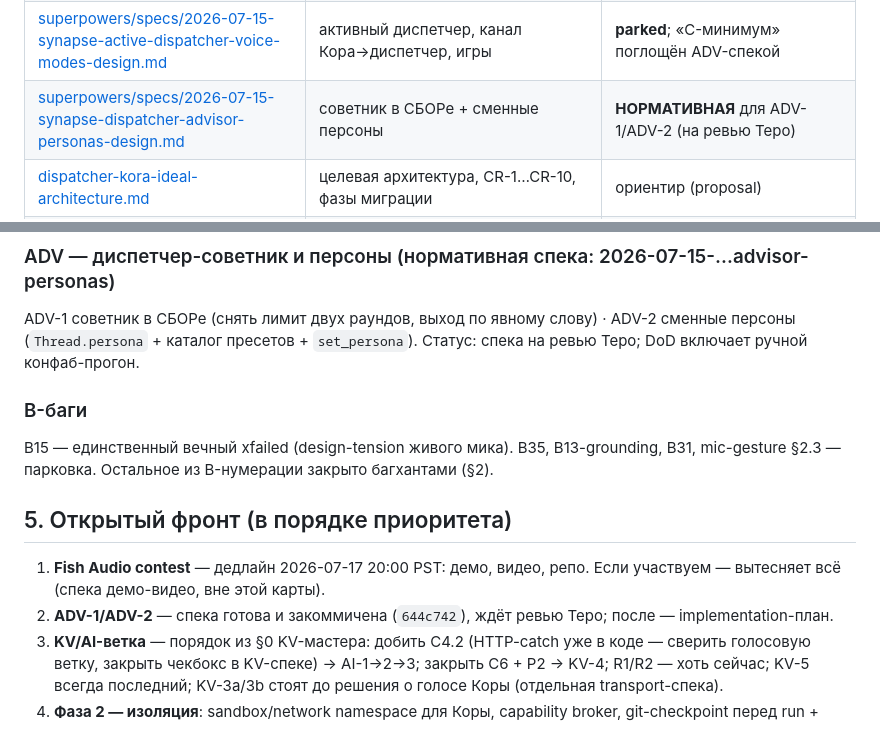
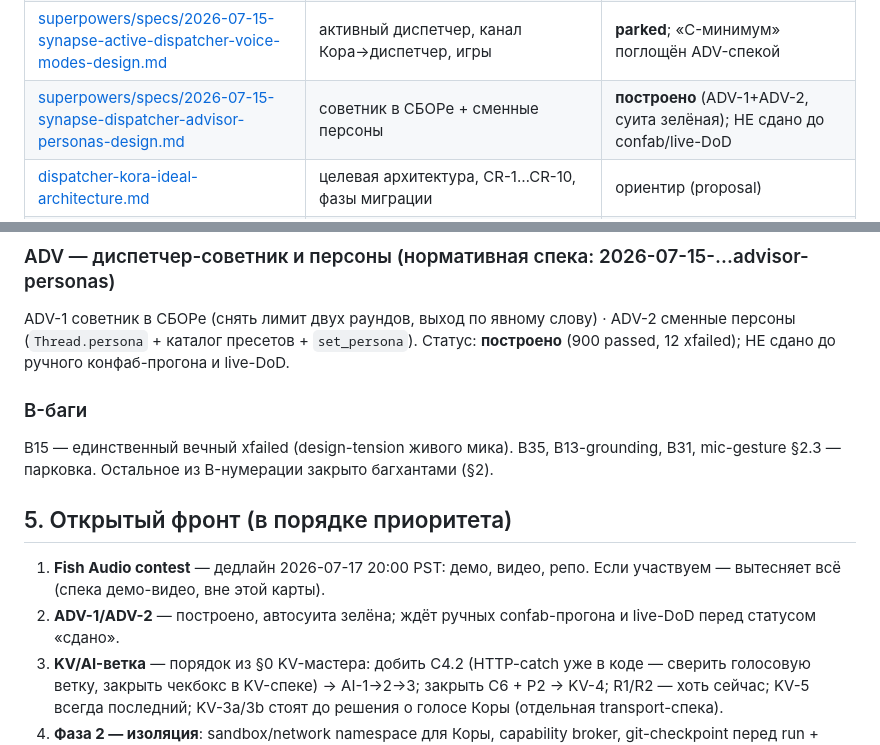
Before and after one commit to Terobyte/codeflow, a Markdown page: docs/synapse-master-spec.md, 2 parts joined by grey strips. Drawn GitHub-style.

Commit message:
adv: статусы построено, ждёт confab и live-dod

```diff
--- a/docs/synapse-master-spec.md
+++ b/docs/synapse-master-spec.md
@@ -72,7 +72,7 @@ SPEC_PLAN и CODE, стадию двигают инструменты (`propose_
 | [superpowers/specs/2026-07-14-synapse-ai-provider-settings-design.md](superpowers/specs/2026-07-14-synapse-ai-provider-settings-design.md) | AI-настройки | **редирект-стаб** → KV-мастер |
 | [superpowers/specs/2026-07-15-synapse-kora-voice-files-radio-design.md](superpowers/specs/2026-07-15-synapse-kora-voice-files-radio-design.md) | голос Коры, файлы, радио, AI-настройки, редизайн §16 | **НОРМАТИВНАЯ** для открытых KV-*/AI-*/R-* и их гейтов/проб |
 | [superpowers/specs/2026-07-15-synapse-active-dispatcher-voice-modes-design.md](superpowers/specs/2026-07-15-synapse-active-dispatcher-voice-modes-design.md) | активный диспетчер, канал Кора→диспетчер, игры | **parked**; «C-минимум» поглощён ADV-спекой |
-| [superpowers/specs/2026-07-15-synapse-dispatcher-advisor-personas-design.md](superpowers/specs/2026-07-15-synapse-dispatcher-advisor-personas-design.md) | советник в СБОРе + сменные персоны | **НОРМАТИВНАЯ** для ADV-1/ADV-2 (на ревью Теро) |
+| [superpowers/specs/2026-07-15-synapse-dispatcher-advisor-personas-design.md](superpowers/specs/2026-07-15-synapse-dispatcher-advisor-personas-design.md) | советник в СБОРе + сменные персоны | **построено** (ADV-1+ADV-2, суита зелёная); НЕ сдано до confab/live-DoD |
 | [dispatcher-kora-ideal-architecture.md](dispatcher-kora-ideal-architecture.md) | целевая архитектура, CR-1…CR-10, фазы миграции | ориентир (proposal) |
 | [2026-07-15-feature-audit.md](2026-07-15-feature-audit.md) | снимок реальности по коду и тестам | аудит-снапшот (дерево `98524df`) |
 | [bugs.md](bugs.md) | парковка багов | живой |
@@ -338,7 +338,8 @@ single-flight гейта + identity-гварды.
 
 ADV-1 советник в СБОРе (снять лимит двух раундов, выход по явному слову) ·
 ADV-2 сменные персоны (`Thread.persona` + каталог пресетов + `set_persona`).
-Статус: спека на ревью Теро; DoD включает ручной конфаб-прогон.
+Статус: **построено** (900 passed, 12 xfailed); НЕ сдано до ручного
+конфаб-прогона и live-DoD.
 
 ### B-баги
 
@@ -350,8 +351,8 @@ B13-grounding, B31, mic-gesture §2.3 — парковка. Остальное
 
 1. **Fish Audio contest** — дедлайн 2026-07-17 20:00 PST: демо, видео, репо.
    Если участвуем — вытесняет всё (спека демо-видео, вне этой карты).
-2. **ADV-1/ADV-2** — спека готова и закоммичена (`644c742`), ждёт ревью Теро;
-   после — implementation-план.
+2. **ADV-1/ADV-2** — построено, автосуита зелёна; ждёт ручных confab-прогона
+   и live-DoD перед статусом «сдано».
 3. **KV/AI-ветка** — порядок из §0 KV-мастера: добить C4.2 (HTTP-catch уже в
    коде — сверить голосовую ветку, закрыть чекбокс в KV-спеке) → AI-1→2→3;
    закрыть C6 + P2 → KV-4; R1/R2 — хоть сейчас; KV-5 всегда последний;
```
Also changed, not shown: 1 other file.
